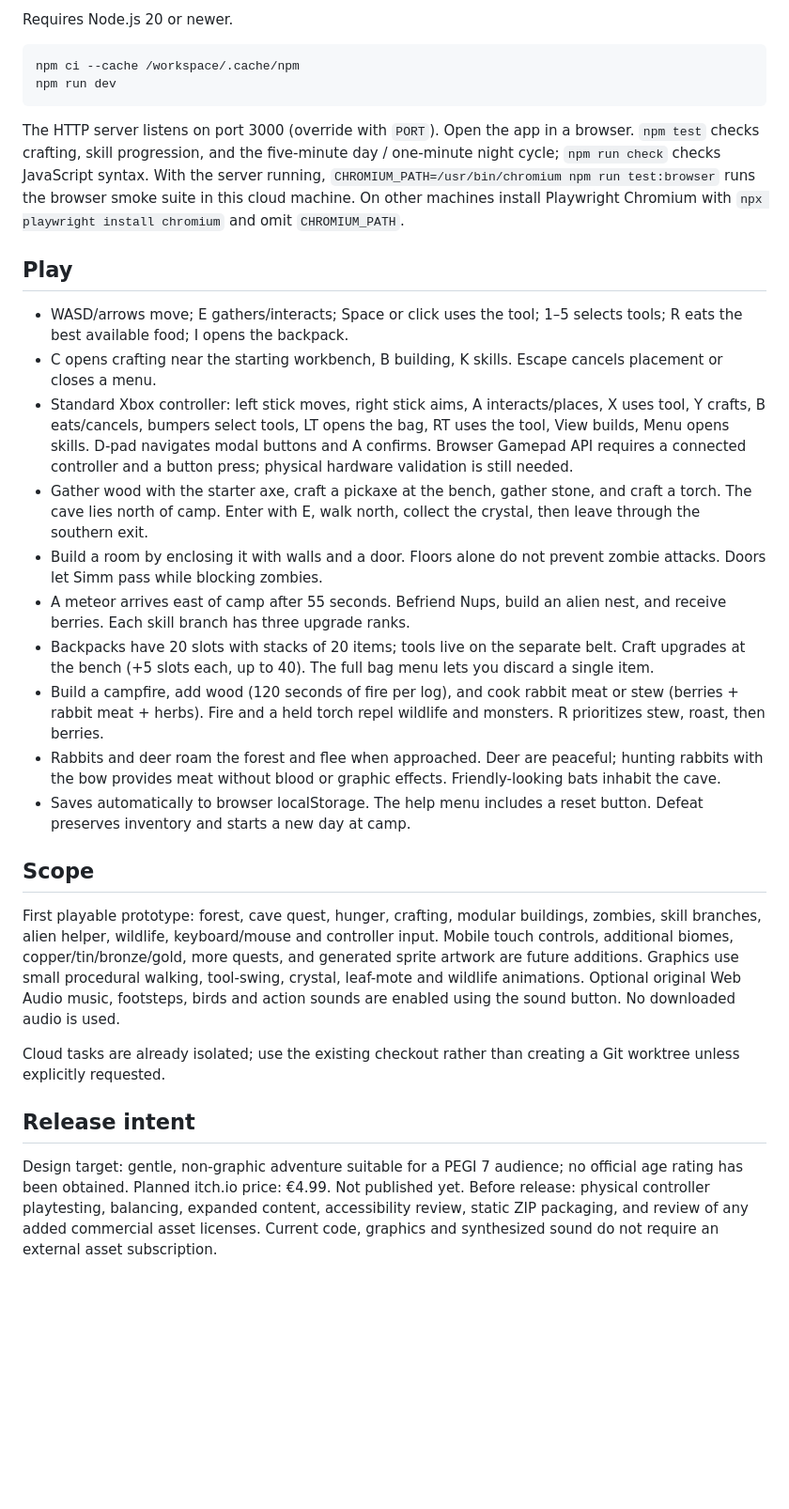
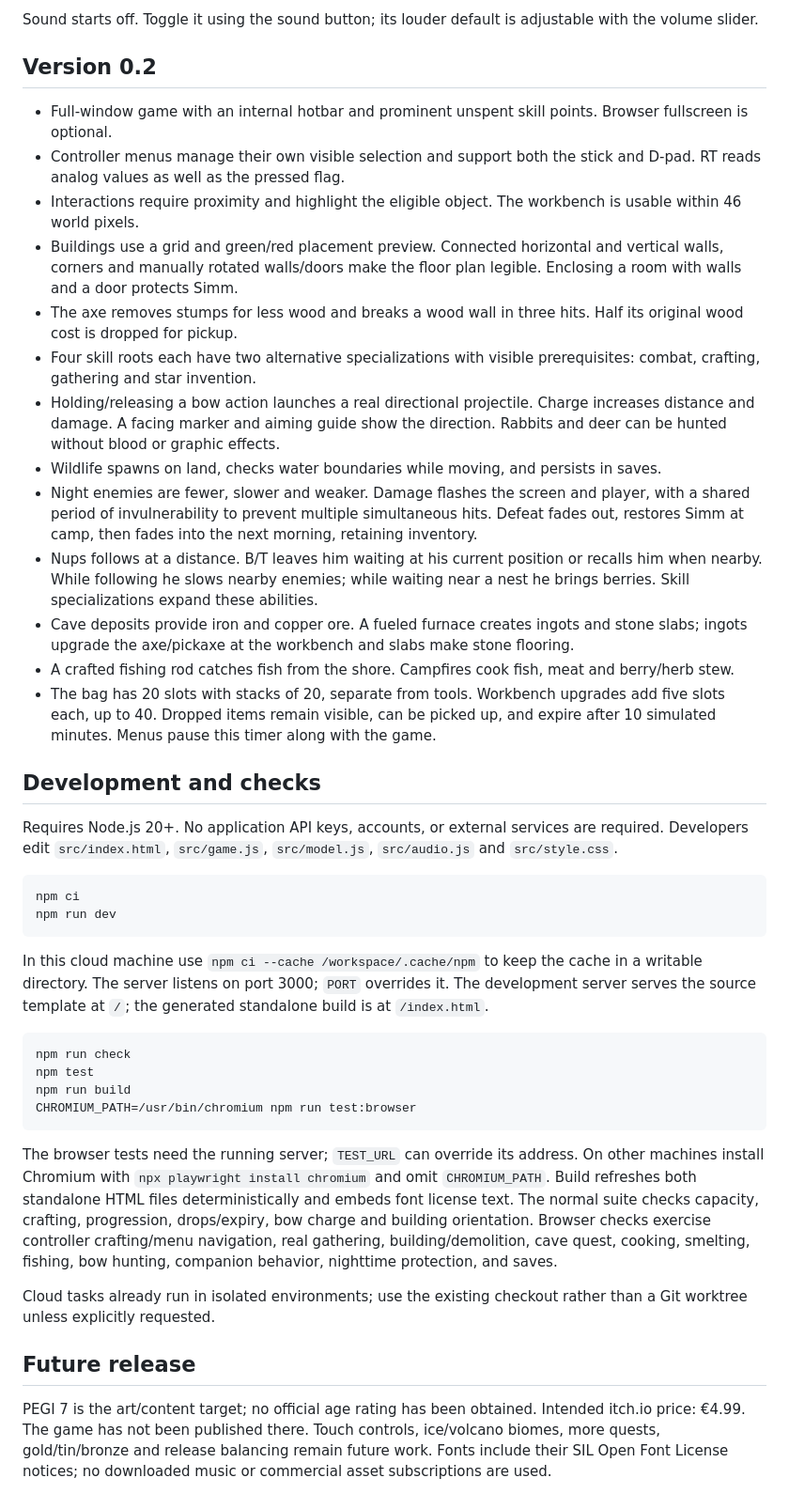
Before and after one commit to commonCEO/SIMM-IN-THE-WILD, a Markdown page: README.md, the part around one of its changes. Shown at 94% size. GitHub-like rendering; blank space fills up the shorter version.

````diff
--- a/README.md
+++ b/README.md
@@ -16,32 +31,44 @@ Developers edit `src/index.html` and files in `src/`; the development server use
 
-Requires Node.js 20 or newer.
+Sound starts off. Toggle it using the sound button; its louder default is adjustable with the volume slider.
+
+## Version 0.2
+
+- Full-window game with an internal hotbar and prominent unspent skill points. Browser fullscreen is optional.
+- Controller menus manage their own visible selection and support both the stick and D-pad. RT reads analog values as well as the pressed flag.
+- Interactions require proximity and highlight the eligible object. The workbench is usable within 46 world pixels.
+- Buildings use a grid and green/red placement preview. Connected horizontal and vertical walls, corners and manually rotated walls/doors make the floor plan legible. Enclosing a room with walls and a door protects Simm.
+- The axe removes stumps for less wood and breaks a wood wall in three hits. Half its original wood cost is dropped for pickup.
+- Four skill roots each have two alternative specializations with visible prerequisites: combat, crafting, gathering and star invention.
+- Holding/releasing a bow action launches a real directional projectile. Charge increases distance and damage. A facing marker and aiming guide show the direction. Rabbits and deer can be hunted without blood or graphic effects.
+- Wildlife spawns on land, checks water boundaries while moving, and persists in saves.
+- Night enemies are fewer, slower and weaker. Damage flashes the screen and player, with a shared period of invulnerability to prevent multiple simultaneous hits. Defeat fades out, restores Simm at camp, then fades into the next morning, retaining inventory.
+- Nups follows at a distance. B/T leaves him waiting at his current position or recalls him when nearby. While following he slows nearby enemies; while waiting near a nest he brings berries. Skill specializations expand these abilities.
+- Cave deposits provide iron and copper ore. A fueled furnace creates ingots and stone slabs; ingots upgrade the axe/pickaxe at the workbench and slabs make stone flooring.
+- A crafted fishing rod catches fish from the shore. Campfires cook fish, meat and berry/herb stew.
+- The bag has 20 slots with stacks of 20, separate from tools. Workbench upgrades add five slots each, up to 40. Dropped items remain visible, can be picked up, and expire after 10 simulated minutes. Menus pause this timer along with the game.
+
+## Development and checks
+
+Requires Node.js 20+. No application API keys, accounts, or external services are required. Developers edit `src/index.html`, `src/game.js`, `src/model.js`, `src/audio.js` and `src/style.css`.
 
 ```sh
-npm ci --cache /workspace/.cache/npm
+npm ci
 npm run dev
 ```
 
-The HTTP server listens on port 3000 (override with `PORT`). Open the app in a browser. `npm test` checks crafting, skill progression, and the five-minute day / one-minute night cycle; `npm run check` checks JavaScript syntax. With the server running, `CHROMIUM_PATH=/usr/bin/chromium npm run test:browser` runs the browser smoke suite in this cloud machine. On other machines install Playwright Chromium with `npx playwright install chromium` and omit `CHROMIUM_PATH`.
+In this cloud machine use `npm ci --cache /workspace/.cache/npm` to keep the cache in a writable directory. The server listens on port 3000; `PORT` overrides it. The development server serves the source template at `/`; the generated standalone build is at `/index.html`.
 
-## Play
+```sh
+npm run check
+npm test
+npm run build
+CHROMIUM_PATH=/usr/bin/chromium npm run test:browser
+```
 
-- WASD/arrows move; E gathers/interacts; Space or click uses the tool; 1–5 selects tools; R eats the best available food; I opens the backpack.
-- C opens crafting near the starting workbench, B building, K skills. Escape cancels placement or closes a menu.
-- Standard Xbox controller: left stick moves, right stick aims, A interacts/places, X uses tool, Y crafts, B eats/cancels, bumpers select tools, LT opens the bag, RT uses the tool, View builds, Menu opens skills. D-pad navigates modal buttons and A confirms. Browser Gamepad API requires a connected controller and a button press; physical hardware validation is still needed.
-- Gather wood with the starter axe, craft a pickaxe at the bench, gather stone, and craft a torch. The cave lies north of camp. Enter with E, walk north, collect the crystal, then leave through the southern exit.
-- Build a room by enclosing it with walls and a door. Floors alone do not prevent zombie attacks. Doors let Simm pass while blocking zombies.
-- A meteor arrives east of camp after 55 seconds. Befriend Nups, build an alien nest, and receive berries. Each skill branch has three upgrade ranks.
-- Backpacks have 20 slots with stacks of 20 items; tools live on the separate belt. Craft upgrades at the bench (+5 slots each, up to 40). The full bag menu lets you discard a single item.
-- Build a campfire, add wood (120 seconds of fire per log), and cook rabbit meat or stew (berries + rabbit meat + herbs). Fire and a held torch repel wildlife and monsters. R prioritizes stew, roast, then berries.
-- Rabbits and deer roam the forest and flee when approached. Deer are peaceful; hunting rabbits with the bow provides meat without blood or graphic effects. Friendly-looking bats inhabit the cave.
-- Saves automatically to browser localStorage. The help menu includes a reset button. Defeat preserves inventory and starts a new day at camp.
+The browser tests need the running server; `TEST_URL` can override its address. On other machines install Chromium with `npx playwright install chromium` and omit `CHROMIUM_PATH`. Build refreshes both standalone HTML files deterministically and embeds font license text. The normal suite checks capacity, crafting, progression, drops/expiry, bow charge and building orientation. Browser checks exercise controller crafting/menu navigation, real gathering, building/demolition, cave quest, cooking, smelting, fishing, bow hunting, companion behavior, nighttime protection, and saves.
 
-## Scope
+Cloud tasks already run in isolated environments; use the existing checkout rather than a Git worktree unless explicitly requested.
 
-First playable prototype: forest, cave quest, hunger, crafting, modular buildings, zombies, skill branches, alien helper, wildlife, keyboard/mouse and controller input. Mobile touch controls, additional biomes, copper/tin/bronze/gold, more quests, and generated sprite artwork are future additions. Graphics use small procedural walking, tool-swing, crystal, leaf-mote and wildlife animations. Optional original Web Audio music, footsteps, birds and action sounds are enabled using the sound button. No downloaded audio is used.
+## Future release
 
-Cloud tasks are already isolated; use the existing checkout rather than creating a Git worktree unless explicitly requested.
-
-## Release intent
-
-Design target: gentle, non-graphic adventure suitable for a PEGI 7 audience; no official age rating has been obtained. Planned itch.io price: €4.99. Not published yet. Before release: physical controller playtesting, balancing, expanded content, accessibility review, static ZIP packaging, and review of any added commercial asset licenses. Current code, graphics and synthesized sound do not require an external asset subscription.
+PEGI 7 is the art/content target; no official age rating has been obtained. Intended itch.io price: €4.99. The game has not been published there. Touch controls, ice/volcano biomes, more quests, gold/tin/bronze and release balancing remain future work. Fonts include their SIL Open Font License notices; no downloaded music or commercial asset subscriptions are used.
````
Also changed, not shown: other parts of README.md (+21 -6 lines), docs/preview.png, 12 other files.
